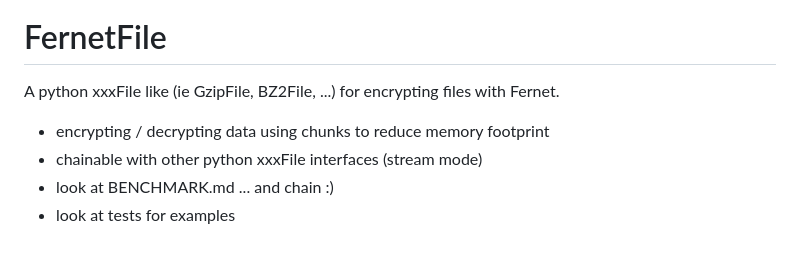
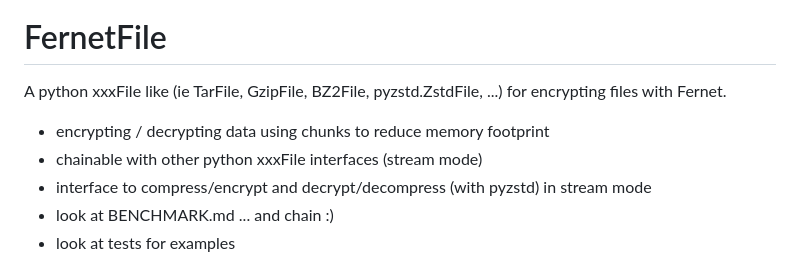
Before and after one commit to bibi21000/FernetFile, a Markdown page: README.md, the part around the change. Drawn GitHub-style.

```diff
--- a/README.md
+++ b/README.md
@@ -4,10 +4,12 @@
 
 # FernetFile
 
-A python xxxFile like (ie GzipFile, BZ2File, ...) for encrypting files with Fernet.
+A python xxxFile like (ie TarFile, GzipFile, BZ2File, pyzstd.ZstdFile, ...)
+for encrypting files with Fernet.
 
  - encrypting / decrypting data using chunks to reduce memory footprint
  - chainable with other python xxxFile interfaces (stream mode)
+ - interface to compress/encrypt and decrypt/decompress (with pyzstd) in stream mode
  - look at BENCHMARK.md ... and chain :)
  - look at tests for examples
 
```
